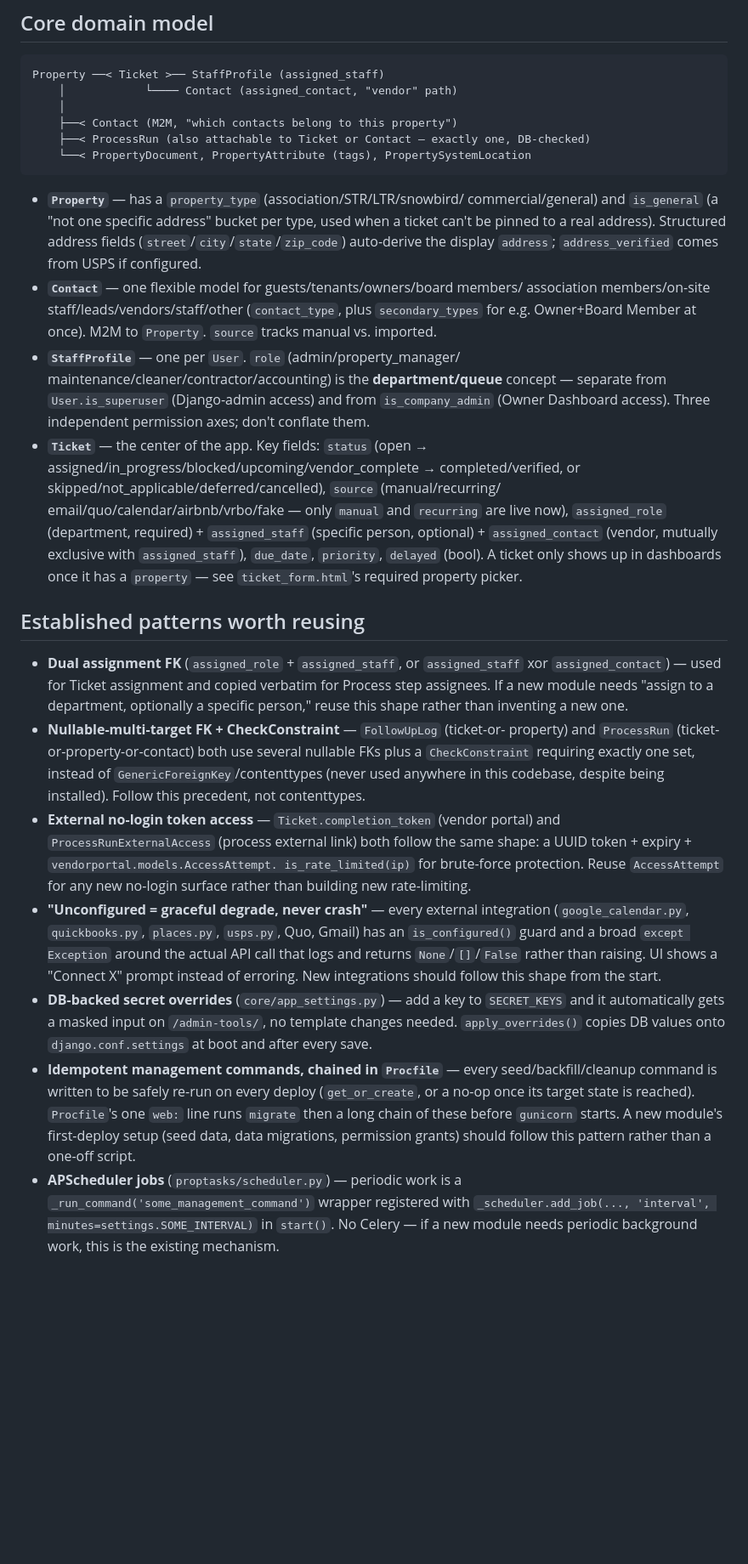
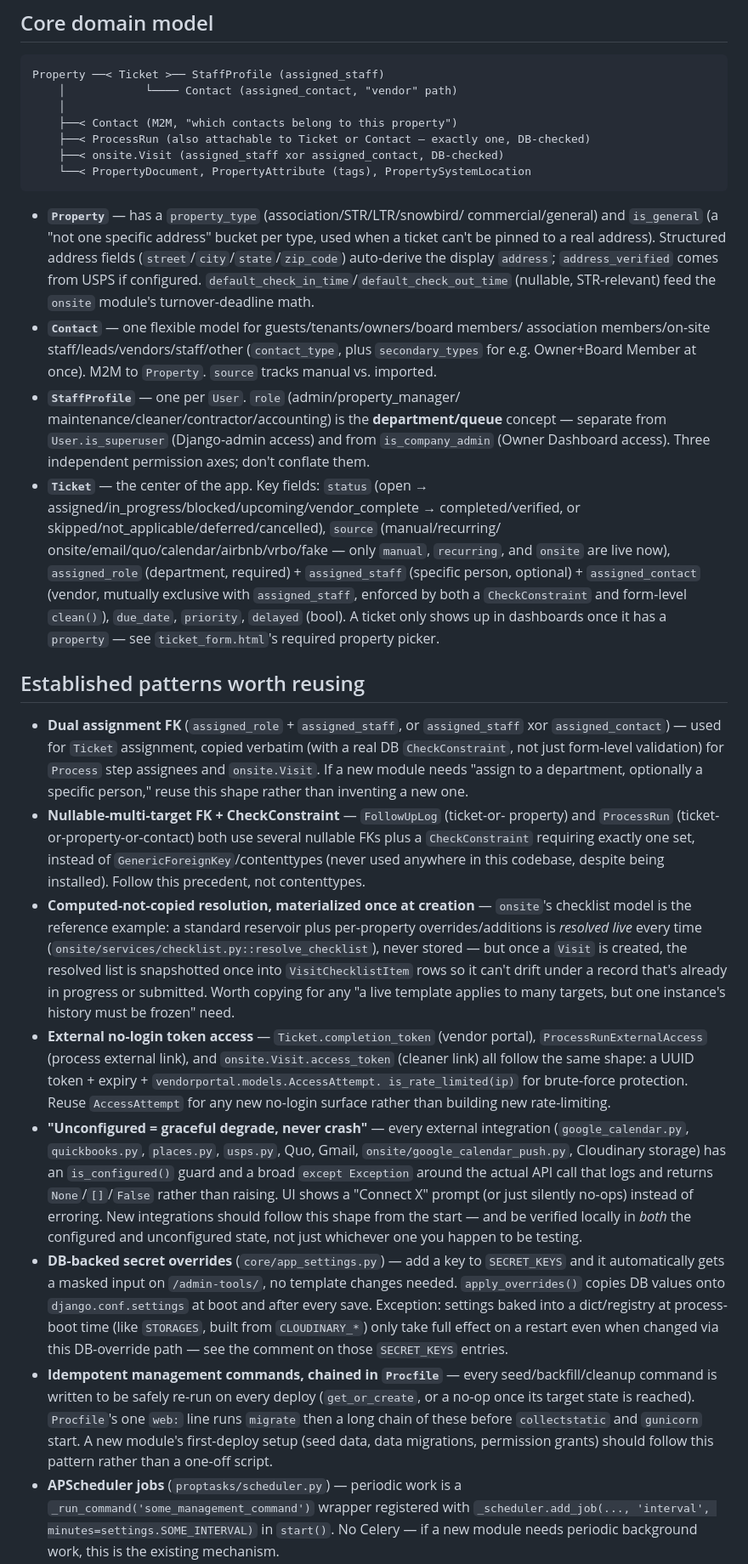
Before and after one commit to operations950/propermanagement, a Markdown page: CLAUDE.md, the part around one of its changes. Shown at 85% size. Drawn GitHub-style; blank space fills up the shorter version.

````diff
--- a/CLAUDE.md
+++ b/CLAUDE.md
@@ -69,6 +102,7 @@ Property ──< Ticket >── StaffProfile (assigned_staff)
     │
     ├──< Contact (M2M, "which contacts belong to this property")
     ├──< ProcessRun (also attachable to Ticket or Contact — exactly one, DB-checked)
+    ├──< onsite.Visit (assigned_staff xor assigned_contact, DB-checked)
     └──< PropertyDocument, PropertyAttribute (tags), PropertySystemLocation
 ```
 
@@ -77,6 +111,8 @@ Property ──< Ticket >── StaffProfile (assigned_staff)
   per type, used when a ticket can't be pinned to a real address). Structured
   address fields (`street`/`city`/`state`/`zip_code`) auto-derive the display
   `address`; `address_verified` comes from USPS if configured.
+  `default_check_in_time`/`default_check_out_time` (nullable, STR-relevant)
+  feed the `onsite` module's turnover-deadline math.
 - **`Contact`** — one flexible model for guests/tenants/owners/board members/
   association members/on-site staff/leads/vendors/staff/other
   (`contact_type`, plus `secondary_types` for e.g. Owner+Board Member at
@@ -89,47 +125,64 @@ Property ──< Ticket >── StaffProfile (assigned_staff)
 - **`Ticket`** — the center of the app. Key fields: `status` (open →
   assigned/in_progress/blocked/upcoming/vendor_complete → completed/verified,
   or skipped/not_applicable/deferred/cancelled), `source` (manual/recurring/
-  email/quo/calendar/airbnb/vrbo/fake — only `manual` and `recurring` are
-  live now), `assigned_role` (department, required) + `assigned_staff`
-  (specific person, optional) + `assigned_contact` (vendor, mutually
-  exclusive with `assigned_staff`), `due_date`, `priority`, `delayed`
-  (bool). A ticket only shows up in dashboards once it has a `property` —
-  see `ticket_form.html`'s required property picker.
+  onsite/email/quo/calendar/airbnb/vrbo/fake — only `manual`, `recurring`,
+  and `onsite` are live now), `assigned_role` (department, required) +
+  `assigned_staff` (specific person, optional) + `assigned_contact` (vendor,
+  mutually exclusive with `assigned_staff`, enforced by both a `CheckConstraint`
+  and form-level `clean()`), `due_date`, `priority`, `delayed` (bool). A
+  ticket only shows up in dashboards once it has a `property` — see
+  `ticket_form.html`'s required property picker.
 
 ## Established patterns worth reusing
 
 - **Dual assignment FK** (`assigned_role` + `assigned_staff`, or
-  `assigned_staff` xor `assigned_contact`) — used for Ticket assignment and
-  copied verbatim for Process step assignees. If a new module needs "assign
-  to a department, optionally a specific person," reuse this shape rather
-  than inventing a new one.
+  `assigned_staff` xor `assigned_contact`) — used for `Ticket` assignment,
+  copied verbatim (with a real DB `CheckConstraint`, not just form-level
+  validation) for `Process` step assignees and `onsite.Visit`. If a new
+  module needs "assign to a department, optionally a specific person," reuse
+  this shape rather than inventing a new one.
 - **Nullable-multi-target FK + CheckConstraint** — `FollowUpLog` (ticket-or-
   property) and `ProcessRun` (ticket-or-property-or-contact) both use several
   nullable FKs plus a `CheckConstraint` requiring exactly one set, instead of
   `GenericForeignKey`/contenttypes (never used anywhere in this codebase,
   despite being installed). Follow this precedent, not contenttypes.
+- **Computed-not-copied resolution, materialized once at creation** —
+  `onsite`'s checklist model is the reference example: a standard reservoir
+  plus per-property overrides/additions is *resolved live* every time
+  (`onsite/services/checklist.py::resolve_checklist`), never stored — but
+  once a `Visit` is created, the resolved list is snapshotted once into
+  `VisitChecklistItem` rows so it can't drift under a record that's already
+  in progress or submitted. Worth copying for any "a live template applies
+  to many targets, but one instance's history must be frozen" need.
 - **External no-login token access** — `Ticket.completion_token` (vendor
-  portal) and `ProcessRunExternalAccess` (process external link) both follow
-  the same shape: a UUID token + expiry + `vendorportal.models.AccessAttempt.
+  portal), `ProcessRunExternalAccess` (process external link), and
+  `onsite.Visit.access_token` (cleaner link) all follow the same shape: a
+  UUID token + expiry + `vendorportal.models.AccessAttempt.
   is_rate_limited(ip)` for brute-force protection. Reuse `AccessAttempt` for
   any new no-login surface rather than building new rate-limiting.
 - **"Unconfigured = graceful degrade, never crash"** — every external
   integration (`google_calendar.py`, `quickbooks.py`, `places.py`, `usps.py`,
-  Quo, Gmail) has an `is_configured()` guard and a broad `except Exception`
-  around the actual API call that logs and returns `None`/`[]`/`False`
-  rather than raising. UI shows a "Connect X" prompt instead of erroring.
-  New integrations should follow this shape from the start.
+  Quo, Gmail, `onsite/google_calendar_push.py`, Cloudinary storage) has an
+  `is_configured()` guard and a broad `except Exception` around the actual
+  API call that logs and returns `None`/`[]`/`False` rather than raising. UI
+  shows a "Connect X" prompt (or just silently no-ops) instead of erroring.
+  New integrations should follow this shape from the start — and be
+  verified locally in *both* the configured and unconfigured state, not
+  just whichever one you happen to be testing.
 - **DB-backed secret overrides** (`core/app_settings.py`) — add a key to
   `SECRET_KEYS` and it automatically gets a masked input on `/admin-tools/`,
   no template changes needed. `apply_overrides()` copies DB values onto
-  `django.conf.settings` at boot and after every save.
+  `django.conf.settings` at boot and after every save. Exception: settings
+  baked into a dict/registry at process-boot time (like `STORAGES`, built
+  from `CLOUDINARY_*`) only take full effect on a restart even when changed
+  via this DB-override path — see the comment on those `SECRET_KEYS` entries.
 - **Idempotent management commands, chained in `Procfile`** — every
   seed/backfill/cleanup command is written to be safely re-run on every
   deploy (`get_or_create`, or a no-op once its target state is reached).
   `Procfile`'s one `web:` line runs `migrate` then a long chain of these
-  before `gunicorn` starts. A new module's first-deploy setup (seed data,
-  data migrations, permission grants) should follow this pattern rather than
-  a one-off script.
+  before `collectstatic` and `gunicorn` start. A new module's first-deploy
+  setup (seed data, data migrations, permission grants) should follow this
+  pattern rather than a one-off script.
 - **APScheduler jobs** (`proptasks/scheduler.py`) — periodic work is a
   `_run_command('some_management_command')` wrapper registered with
   `_scheduler.add_job(..., 'interval', minutes=settings.SOME_INTERVAL)` in
````
Also changed, not shown: other parts of CLAUDE.md (+80 -26 lines).
